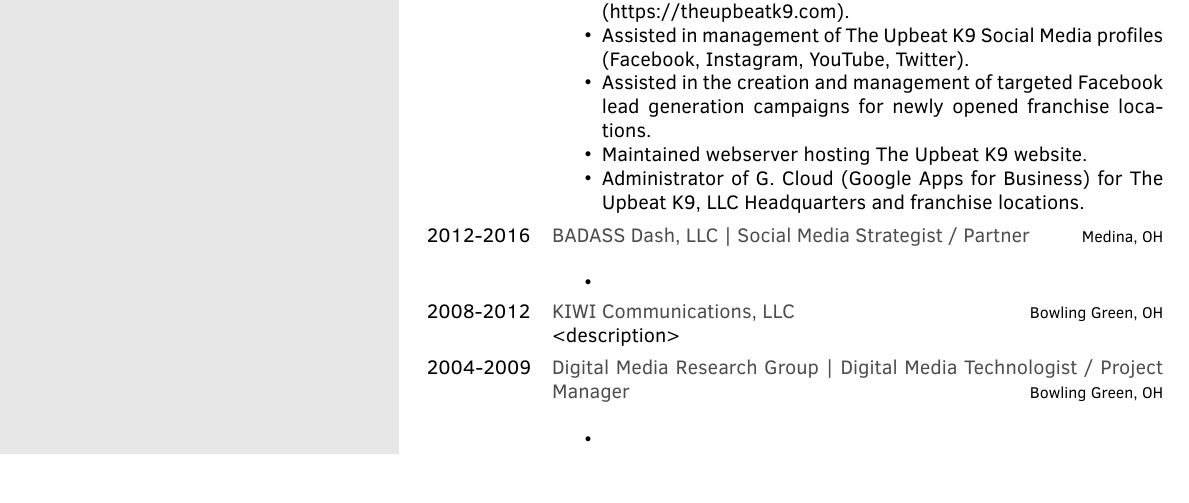
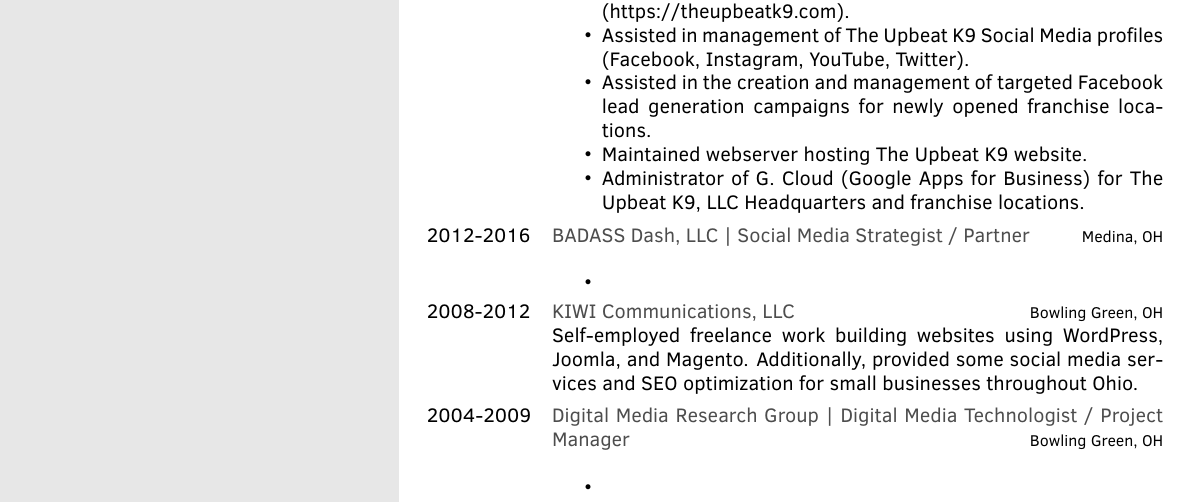
Before and after one commit to brianjking/resume-cv, a LaTeX CV (cv-2pg-working.tex): part of page 1 of 2, cut so that both start at the same text. Compiled offline with pdfLaTeX.

Commit message:
Updated description for work.

```diff
--- a/cv-2pg-working.tex
+++ b/cv-2pg-working.tex
@@ -127,7 +127,9 @@
 
 
     }
-    \twentyitem{2008-2012}{KIWI Communications, LLC}{Bowling Green, OH}{<description>}
+    \twentyitem{2008-2012}{KIWI Communications, LLC}{Bowling Green, OH}{
+    Self-employed freelance work building websites using WordPress, Joomla, and Magento. Additionally, provided some social media services and SEO optimization for small businesses throughout Ohio.
+    }
     \twentyitem{2004-2009}{Digital Media Research Group | Digital Media Technologist / Project Manager}{Bowling Green, OH}{
 
 \begin{itemize}
```
Also changed, not shown: cv-2pg-working.tex (4 more changed lines).
